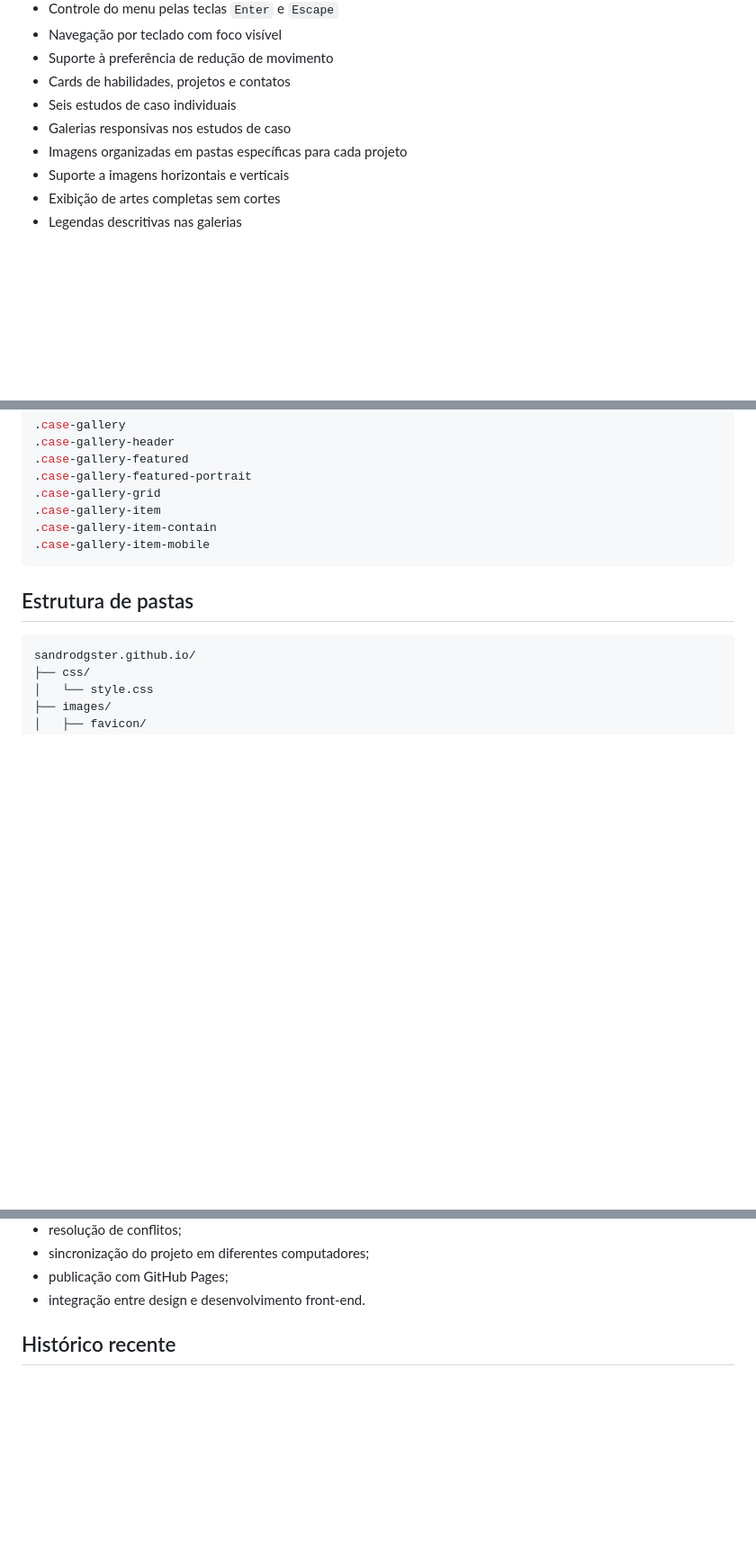
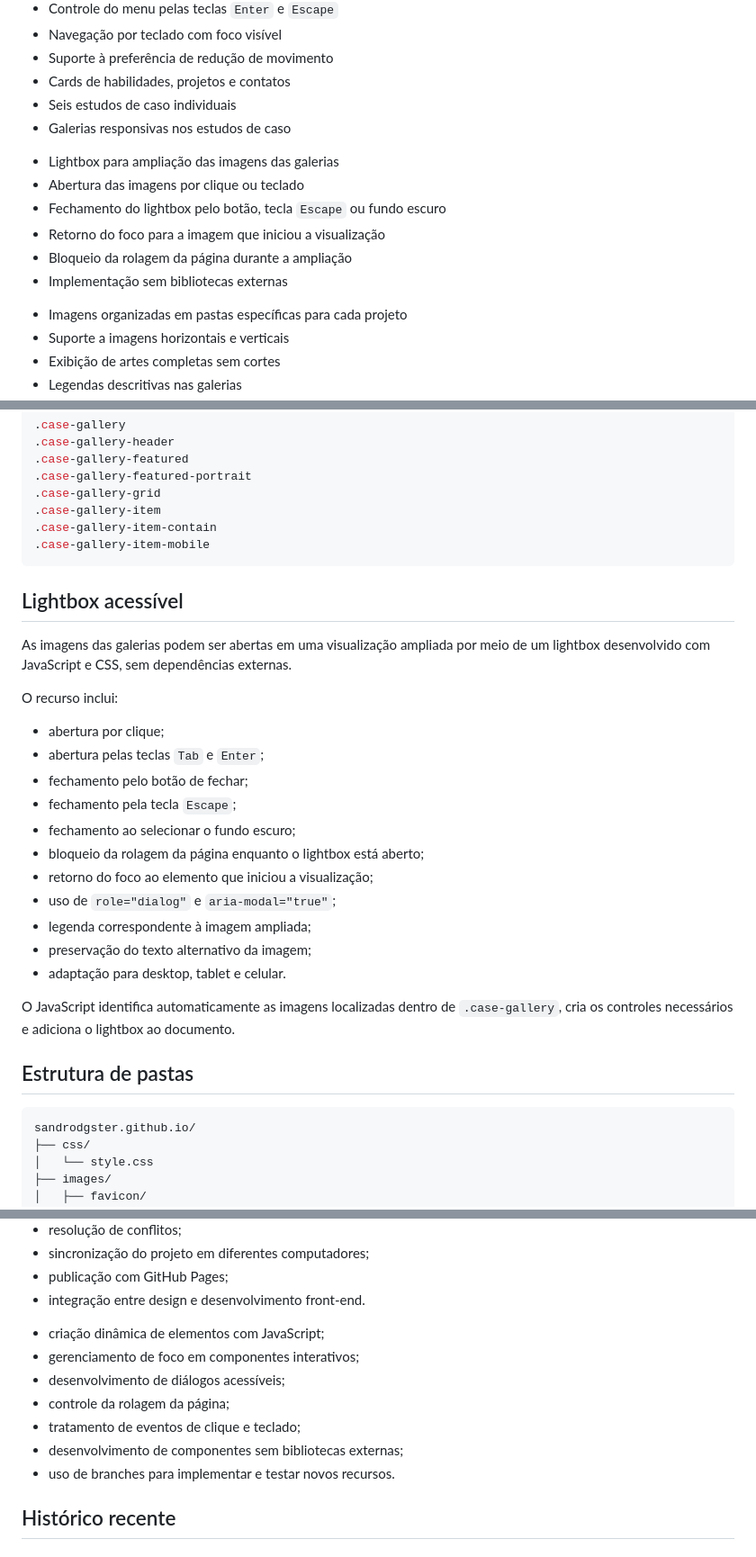
Before and after one commit to sandrodgster/sandrodgster.github.io, a Markdown page: README.md, 3 parts joined by grey strips. Shown at 90% size. GitHub-like rendering; blank space fills up the shorter version.

Commit message:
Documenta lightbox acessível das galerias

````diff
--- a/README.md
+++ b/README.md
@@ -37,6 +43,12 @@ https://sandrodgster.github.io
 * Cards de habilidades, projetos e contatos
 * Seis estudos de caso individuais
 * Galerias responsivas nos estudos de caso
+- Lightbox para ampliação das imagens das galerias
+- Abertura das imagens por clique ou teclado
+- Fechamento do lightbox pelo botão, tecla `Escape` ou fundo escuro
+- Retorno do foco para a imagem que iniciou a visualização
+- Bloqueio da rolagem da página durante a ampliação
+- Implementação sem bibliotecas externas
 * Imagens organizadas em pastas específicas para cada projeto
 * Suporte a imagens horizontais e verticais
 * Exibição de artes completas sem cortes
@@ -101,6 +113,26 @@ As principais classes utilizadas são:
 .case-gallery-item-contain
 .case-gallery-item-mobile
 ```
+
+## Lightbox acessível
+
+As imagens das galerias podem ser abertas em uma visualização ampliada por meio de um lightbox desenvolvido com JavaScript e CSS, sem dependências externas.
+
+O recurso inclui:
+
+* abertura por clique;
+* abertura pelas teclas `Tab` e `Enter`;
+* fechamento pelo botão de fechar;
+* fechamento pela tecla `Escape`;
+* fechamento ao selecionar o fundo escuro;
+* bloqueio da rolagem da página enquanto o lightbox está aberto;
+* retorno do foco ao elemento que iniciou a visualização;
+* uso de `role="dialog"` e `aria-modal="true"`;
+* legenda correspondente à imagem ampliada;
+* preservação do texto alternativo da imagem;
+* adaptação para desktop, tablet e celular.
+
+O JavaScript identifica automaticamente as imagens localizadas dentro de `.case-gallery`, cria os controles necessários e adiciona o lightbox ao documento.
 
 ## Estrutura de pastas
 
@@ -302,6 +334,13 @@ Durante o desenvolvimento do Projeto Orion, pratiquei:
 * sincronização do projeto em diferentes computadores;
 * publicação com GitHub Pages;
 * integração entre design e desenvolvimento front-end.
+- criação dinâmica de elementos com JavaScript;
+- gerenciamento de foco em componentes interativos;
+- desenvolvimento de diálogos acessíveis;
+- controle da rolagem da página;
+- tratamento de eventos de clique e teclado;
+- desenvolvimento de componentes sem bibliotecas externas;
+- uso de branches para implementar e testar novos recursos.
 
 ## Histórico recente
 
````
Also changed, not shown: other parts of README.md (+9 -1 lines).
